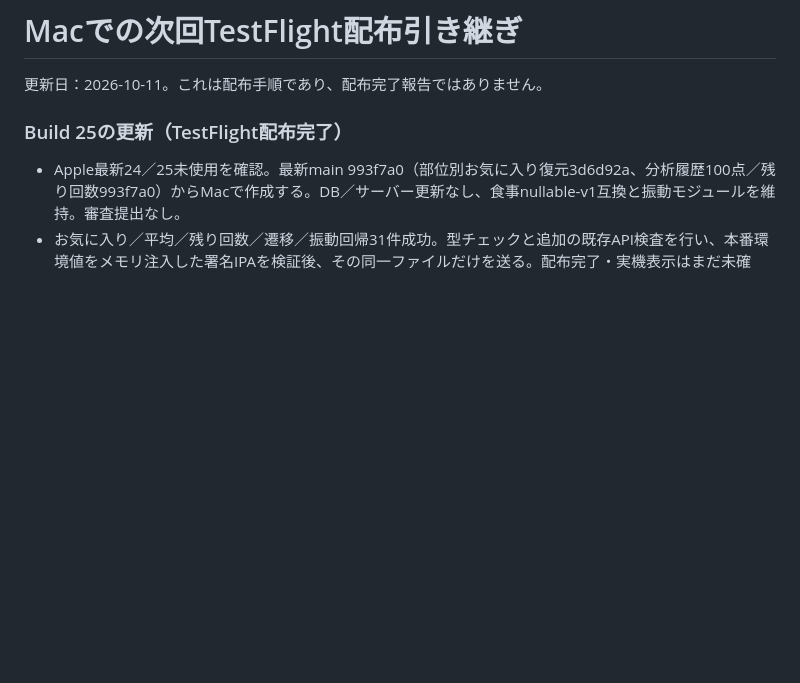
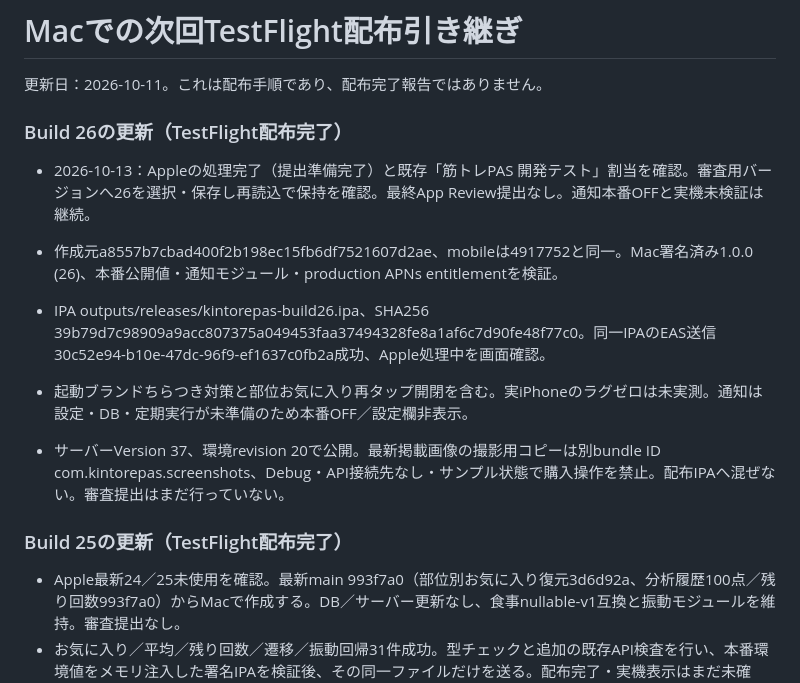
Before and after one commit to kokura-yuta/kintore-pass, a Markdown page: TESTFLIGHT_MAC_HANDOFF.md, the part around the change. Rendered like a GitHub page; blank space fills up the shorter version.

```diff
--- a/TESTFLIGHT_MAC_HANDOFF.md
+++ b/TESTFLIGHT_MAC_HANDOFF.md
@@ -1,6 +1,15 @@
 # Macでの次回TestFlight配布引き継ぎ
 
 更新日：2026-10-11。これは配布手順であり、配布完了報告ではありません。
+
+### Build 26の更新（TestFlight配布完了）
+
+- 2026-10-13：Appleの処理完了（提出準備完了）と既存「筋トレPAS 開発テスト」割当を確認。審査用バージョンへ26を選択・保存し再読込で保持を確認。最終App Review提出なし。通知本番OFFと実機未検証は継続。
+
+- 作成元a8557b7cbad400f2b198ec15fb6df7521607d2ae、mobileは4917752と同一。Mac署名済み1.0.0 (26)、本番公開値・通知モジュール・production APNs entitlementを検証。
+- IPA outputs/releases/kintorepas-build26.ipa、SHA256 39b79d7c98909a9acc807375a049453faa37494328fe8a1af6c7d90fe48f77c0。同一IPAのEAS送信30c52e94-b10e-47dc-96f9-ef1637c0fb2a成功、Apple処理中を画面確認。
+- 起動ブランドちらつき対策と部位お気に入り再タップ開閉を含む。実iPhoneのラグゼロは未実測。通知は設定・DB・定期実行が未準備のため本番OFF／設定欄非表示。
+- サーバーVersion 37、環境revision 20で公開。最新掲載画像の撮影用コピーは別bundle ID com.kintorepas.screenshots、Debug・API接続先なし・サンプル状態で購入操作を禁止。配布IPAへ混ぜない。審査提出はまだ行っていない。
 
 ### Build 25の更新（TestFlight配布完了）
 
```
Also changed, not shown: APP_STORE_SUBMISSION_PREP.md (+9 -0 lines), FRIEND_PUSH_RELEASE.md (+5 -1 lines).
